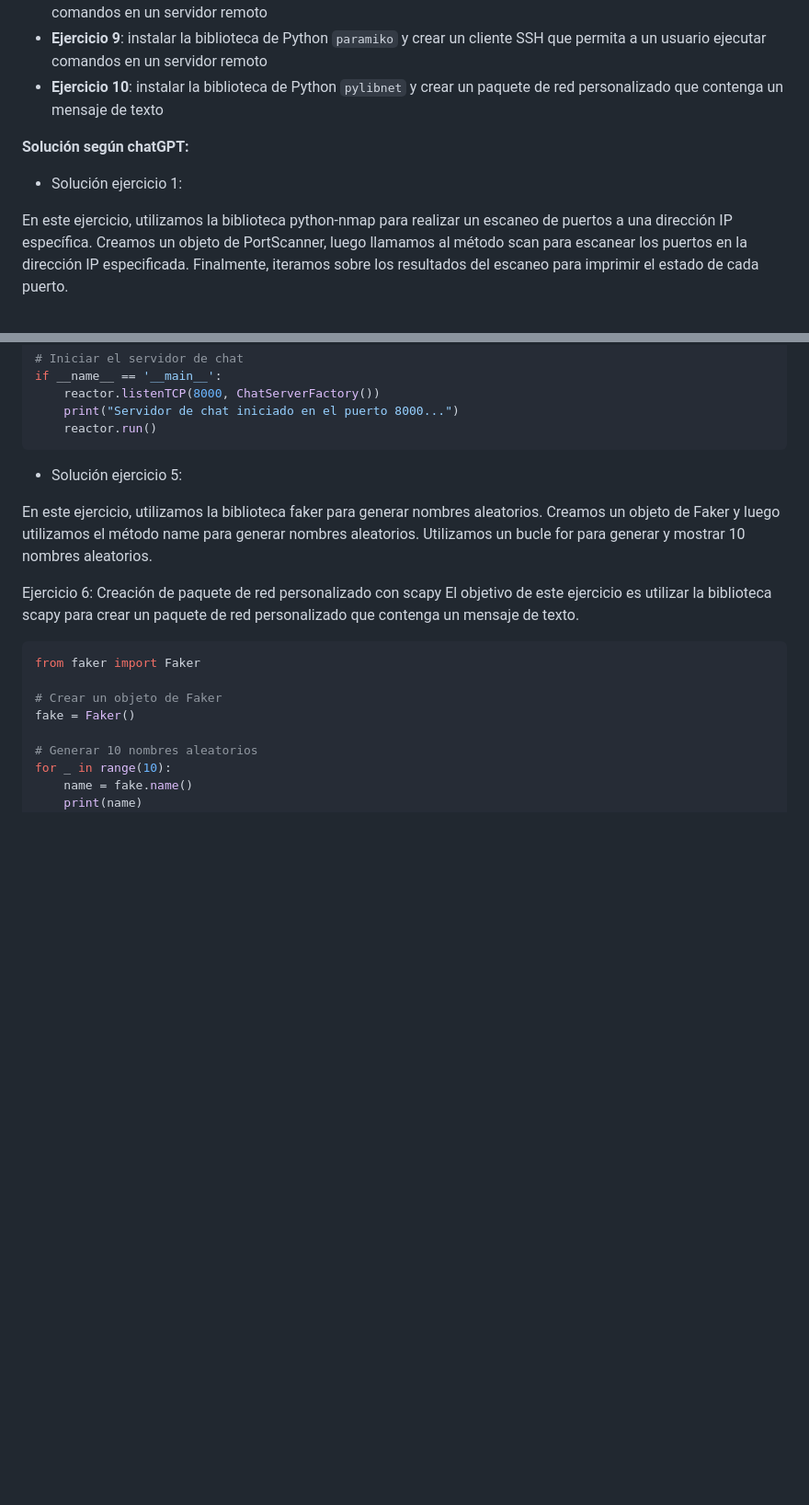
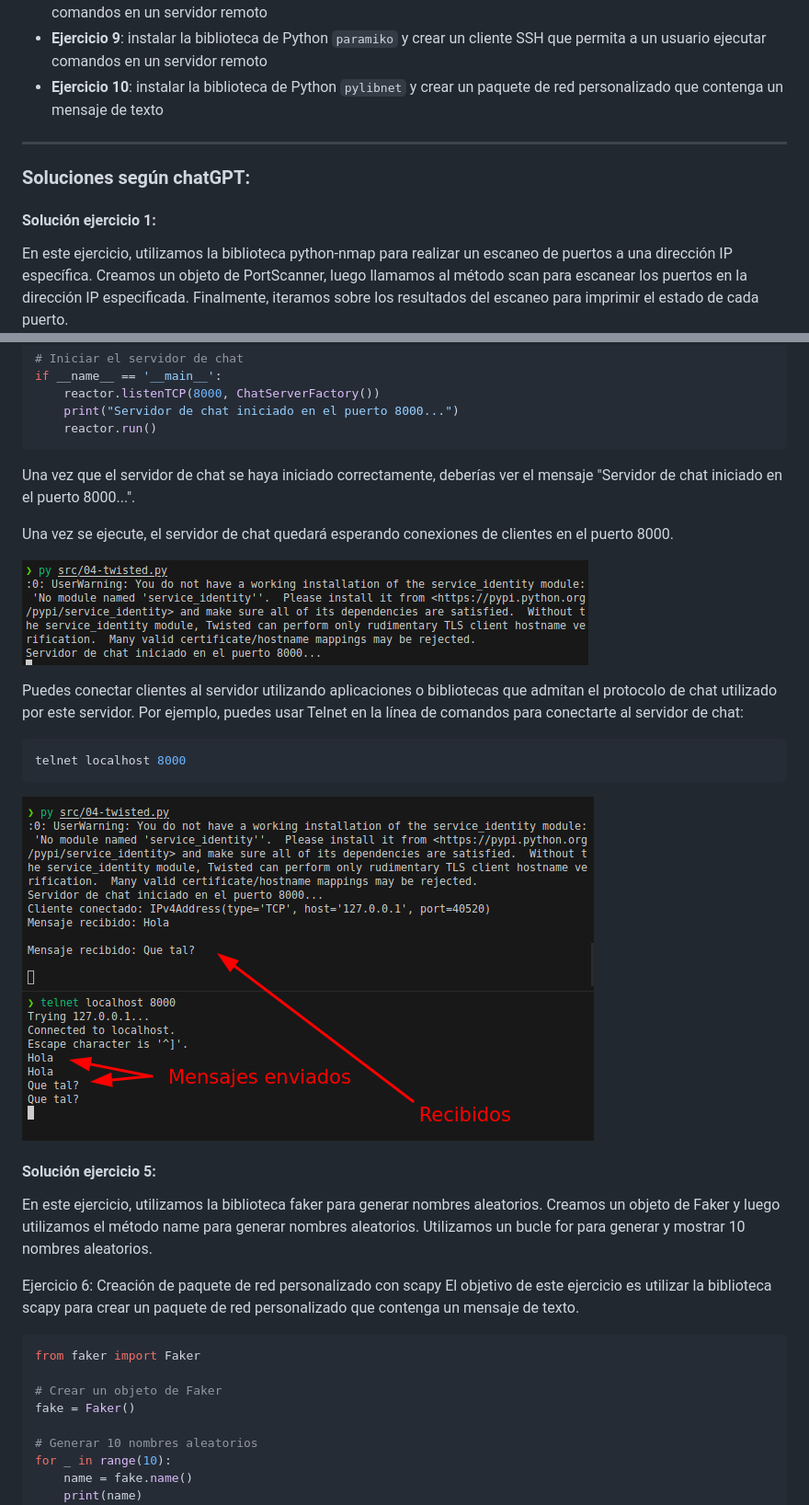
Before and after one commit to manuelver/curso-python, a Markdown page: scripts-hacking-etico/README.md, 2 parts joined by grey strips. Shown: that part at 92% size. GitHub-like rendering; pictures changed too: scripts-hacking-etico/img/01.png (added), scripts-hacking-etico/img/02.png (added); blank space fills up the shorter version.

Commit message:
Add exercise 4 by script-hacking course
Signed-off-by: Manuel Vergara <manuel@vergaracarmona.es>

````diff
--- a/scripts-hacking-etico/README.md
+++ b/scripts-hacking-etico/README.md
@@ -33,8 +39,10 @@ Ten en cuenta que este ejercicio es solo una simulación y no debe utilizarse pa
 - **Ejercicio 9**: instalar la biblioteca de Python `paramiko` y crear un cliente SSH que permita a un usuario ejecutar comandos en un servidor remoto
 - **Ejercicio 10**: instalar la biblioteca de Python `pylibnet` y crear un paquete de red personalizado que contenga un mensaje de texto
 
-**Solución según chatGPT:**
-- Solución ejercicio 1:
+---
+
+### Soluciones según chatGPT:
+#### Solución ejercicio 1:
 
 En este ejercicio, utilizamos la biblioteca python-nmap para realizar un escaneo de puertos a una dirección IP específica. Creamos un objeto de PortScanner, luego llamamos al método scan para escanear los puertos en la dirección IP especificada. Finalmente, iteramos sobre los resultados del escaneo para imprimir el estado de cada puerto.
 
@@ -139,7 +152,21 @@ if __name__ == '__main__':
     reactor.run()
 ```
 
-- Solución ejercicio 5:
+Una vez que el servidor de chat se haya iniciado correctamente, deberías ver el mensaje "Servidor de chat iniciado en el puerto 8000...".
+
+Una vez se ejecute, el servidor de chat quedará esperando conexiones de clientes en el puerto 8000.
+
+![](img/01.png)
+
+Puedes conectar clientes al servidor utilizando aplicaciones o bibliotecas que admitan el protocolo de chat utilizado por este servidor. Por ejemplo, puedes usar Telnet en la línea de comandos para conectarte al servidor de chat:
+
+```shell
+telnet localhost 8000
+```
+
+![](img/02.png)
+
+#### Solución ejercicio 5:
 
 En este ejercicio, utilizamos la biblioteca faker para generar nombres aleatorios. Creamos un objeto de Faker y luego utilizamos el método name para generar nombres aleatorios. Utilizamos un bucle for para generar y mostrar 10 nombres aleatorios.
 
````
Also changed, not shown: other parts of scripts-hacking-etico/README.md (+19 -8 lines), 1 other file.
